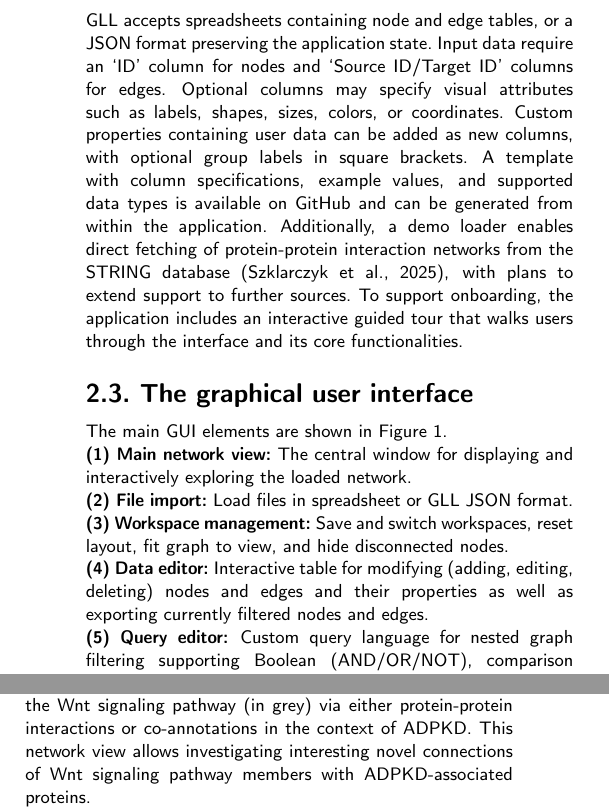
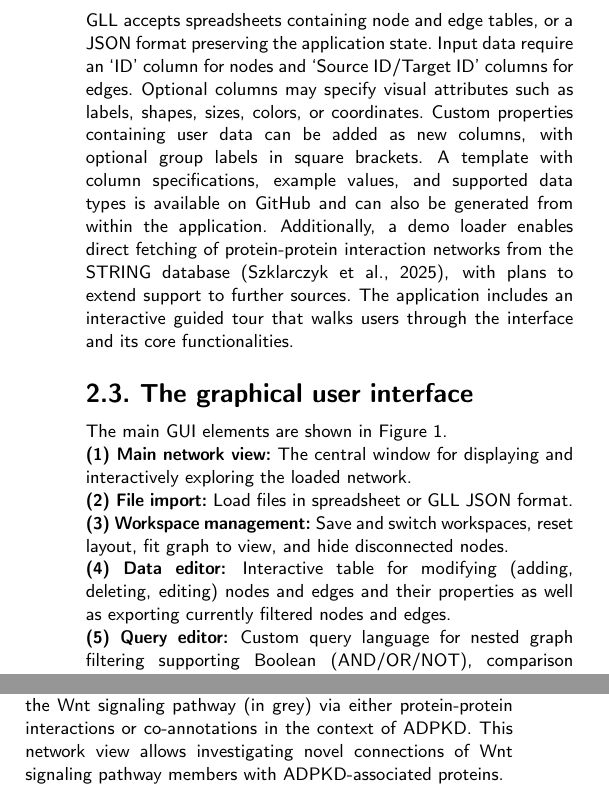
Before and after one commit to Delta4AI/GraphLensLiteArchive, a LaTeX thesis (manuscript/oxford/main.tex, which reads manuscript/shared/content.tex): two parts of the columns of pages 2 and 4 of 6, joined at a grey line, cut so that both start at the same text. Compiled offline with pdfLaTeX; a LaTeX package or settings file that is missing is left out.

Commit message:
docs(manuscript): minor textual refinements

```diff
--- a/manuscript/shared/content.tex
+++ b/manuscript/shared/content.tex
@@ -23,7 +23,7 @@ We have developed Graph Lens Lite (GLL) to address the need for a browser-based
 GLL is a free, open-source web application for visualization and exploration of networks. It is written using HTML, CSS, and JavaScript and runs on any modern browser without requiring additional installations. GLL is distributed under the MIT license and its source code is publicly available on GitHub.
 
 \subsection{Data input}
-GLL accepts spreadsheets containing node and edge tables, or a JSON format preserving the application state. Input data require an `ID' column for nodes and `Source ID/Target ID' columns for edges. Optional columns may specify visual attributes such as labels, shapes, sizes, colors, or coordinates. Custom properties containing user data can be added as new columns, with optional group labels in square brackets. A template with column specifications, example values, and supported data types is available on GitHub and can be generated from within the application. Additionally, a demo loader enables direct fetching of protein-protein interaction networks from the STRING database \citep{szklarczykSTRINGDatabase20252025}, with plans to extend support to further sources. To support onboarding, the application includes an interactive guided tour that walks users through the interface and its core functionalities.
+GLL accepts spreadsheets containing node and edge tables, or a JSON format preserving the application state. Input data require an `ID' column for nodes and `Source ID/Target ID' columns for edges. Optional columns may specify visual attributes such as labels, shapes, sizes, colors, or coordinates. Custom properties containing user data can be added as new columns, with optional group labels in square brackets. A template with column specifications, example values, and supported data types is available on GitHub and can also be generated from within the application. Additionally, a demo loader enables direct fetching of protein-protein interaction networks from the STRING database \citep{szklarczykSTRINGDatabase20252025}, with plans to extend support to further sources. The application includes an interactive guided tour that walks users through the interface and its core functionalities.
 
 \subsection{The graphical user interface}
 The main GUI elements are shown in Figure 1.
@@ -32,7 +32,7 @@ The main GUI elements are shown in Figure 1.
 \textbf{(1) Main network view:} The central window for displaying and interactively exploring the loaded network. \\
 \textbf{(2) File import:} Load files in spreadsheet or GLL JSON format. \\
 \textbf{(3) Workspace management:} Save and switch workspaces, reset layout, fit graph to view, and hide disconnected nodes. \\
-\textbf{(4) Data editor:} Interactive table for modifying (adding, editing, deleting) nodes and edges and their properties as well as exporting currently filtered nodes and edges. \\
+\textbf{(4) Data editor:} Interactive table for modifying (adding, deleting, editing) nodes and edges and their properties as well as exporting currently filtered nodes and edges. \\
 \textbf{(5) Query editor:} Custom query language for nested graph filtering supporting Boolean (AND/OR/NOT), comparison (>=,<=,..), and set-membership (IN [..]) operators. \\
 \textbf{(6) Network and image export:} Save the application state to a portable GLL JSON file or export the current view as PNG. \\
 \textbf{(7) Node and edge filtering:} GUI-based filtering and visual grouping, synchronized with the query language. \\
@@ -67,5 +67,5 @@ Autosomal Dominant Polycystic Kidney Disease (ADPKD) is the most common inherite
 
 The final constructed ADPKD molecular model consisted of 263 molecular features that were connected by 1574 edges (\textbf{Supplementary datafile S1}). Edges in the constructed network consisted of direct protein-protein interactions consolidated from IntAct \citep{orchardMIntActProjectIntAct2014}, BioGRID \citep{oughtredBioGRIDDatabaseComprehensive2021}, and Reactome \citep{milacicReactomePathwayKnowledgebase2024} as well as of literature sentence-level co-annotations of publications focusing on ADPKD using the catalogs of molecular features and phenotypes as given in Delta4's Hyper-C software platform.
 
-The constructed molecular model can now be used to explore the pathobiology of ADPKD by either filtering for (i) certain molecular mechanisms, (ii) individual cell types, (iii) the most up- or down-regulated genes in renal tissue or specific cell types, (iv) the most central genes based on graph properties like node degree or betweenness among others. Figure 1 for example shows genes of the Wnt signaling pathway (in green for positive modulation of the pathway, red for negative modulation of the pathway, dark blue for modulation of the pathway, and light blue for genes being pathway members without any further information on regulation) as well as additional molecules being associated with ADPKD that are linked to members of the Wnt signaling pathway (in grey) via either protein-protein interactions or co-annotations in the context of ADPKD. This network view allows investigating interesting novel connections of Wnt signaling pathway members with ADPKD-associated proteins.
+The constructed molecular model can now be used to explore the pathobiology of ADPKD by either filtering for (i) certain molecular mechanisms, (ii) individual cell types, (iii) the most up- or down-regulated genes in renal tissue or specific cell types, (iv) the most central genes based on graph properties like node degree or betweenness among others. Figure 1 for example shows genes of the Wnt signaling pathway (in green for positive modulation of the pathway, red for negative modulation of the pathway, dark blue for modulation of the pathway, and light blue for genes being pathway members without any further information on regulation) as well as additional molecules being associated with ADPKD that are linked to members of the Wnt signaling pathway (in grey) via either protein-protein interactions or co-annotations in the context of ADPKD. This network view allows investigating novel connections of Wnt signaling pathway members with ADPKD-associated proteins.
 
```
Also changed, not shown: manuscript/biorxiv/main.tex (+1 -1 lines), manuscript/oxford/main.tex (+2 -2 lines), manuscript/shared/content.tex (4 more changed lines).
